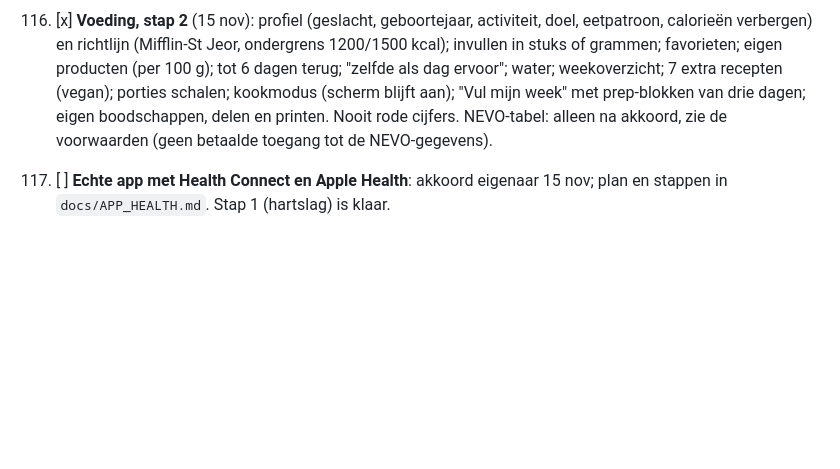
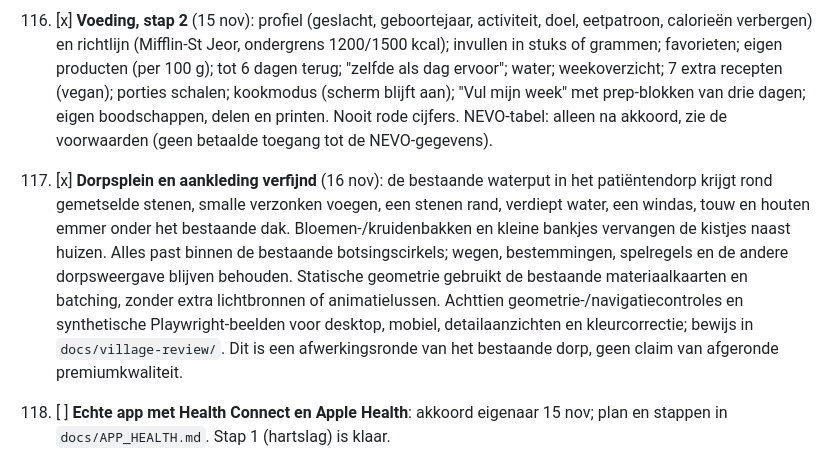
Before and after one commit to deveritzhub/Fp-exercise, a Markdown page: docs/MASTERPLAN.md, the part around the change. Rendered like a GitHub page; blank space fills up the shorter version.

```diff
--- a/docs/MASTERPLAN.md
+++ b/docs/MASTERPLAN.md
@@ -430,6 +430,16 @@ Afspraak eigenaar: geen gratis aanbod namens de praktijk (geen gratis tests, pro
     week" met prep-blokken van drie dagen; eigen boodschappen, delen en printen. Nooit rode cijfers.
     NEVO-tabel: alleen na akkoord, zie de voorwaarden (geen betaalde toegang tot de NEVO-gegevens).
 
+118. [x] **Dorpsplein en aankleding verfijnd** (16 nov): de bestaande waterput in het patiëntendorp
+    krijgt rond gemetselde stenen, smalle verzonken voegen, een stenen rand, verdiept water,
+    een windas, touw en houten emmer onder het bestaande dak. Bloemen-/kruidenbakken en kleine
+    bankjes vervangen de kistjes naast huizen. Alles past binnen de bestaande botsingscirkels;
+    wegen, bestemmingen, spelregels en de andere dorpsweergave blijven behouden. Statische
+    geometrie gebruikt de bestaande materiaalkaarten en batching, zonder extra lichtbronnen
+    of animatielussen. Achttien geometrie-/navigatiecontroles en synthetische Playwright-beelden
+    voor desktop, mobiel, detailaanzichten en kleurcorrectie; bewijs in `docs/village-review/`.
+    Dit is een afwerkingsronde van het bestaande dorp, geen claim van afgeronde premiumkwaliteit.
+
 113. [ ] **Echte app met Health Connect en Apple Health**: akkoord eigenaar 15 nov; plan en stappen in
     `docs/APP_HEALTH.md`. Stap 1 (hartslag) is klaar.
 
```
Also changed, not shown: docs/village-review/README.md (+24 -0 lines), docs/village-review/baseline-desktop.jpg (added), docs/village-review/baseline-mobile.jpg (added), docs/village-review/polished-mobile.png (added), docs/village-review/polished-well-detail.png (added), 7 other files.
